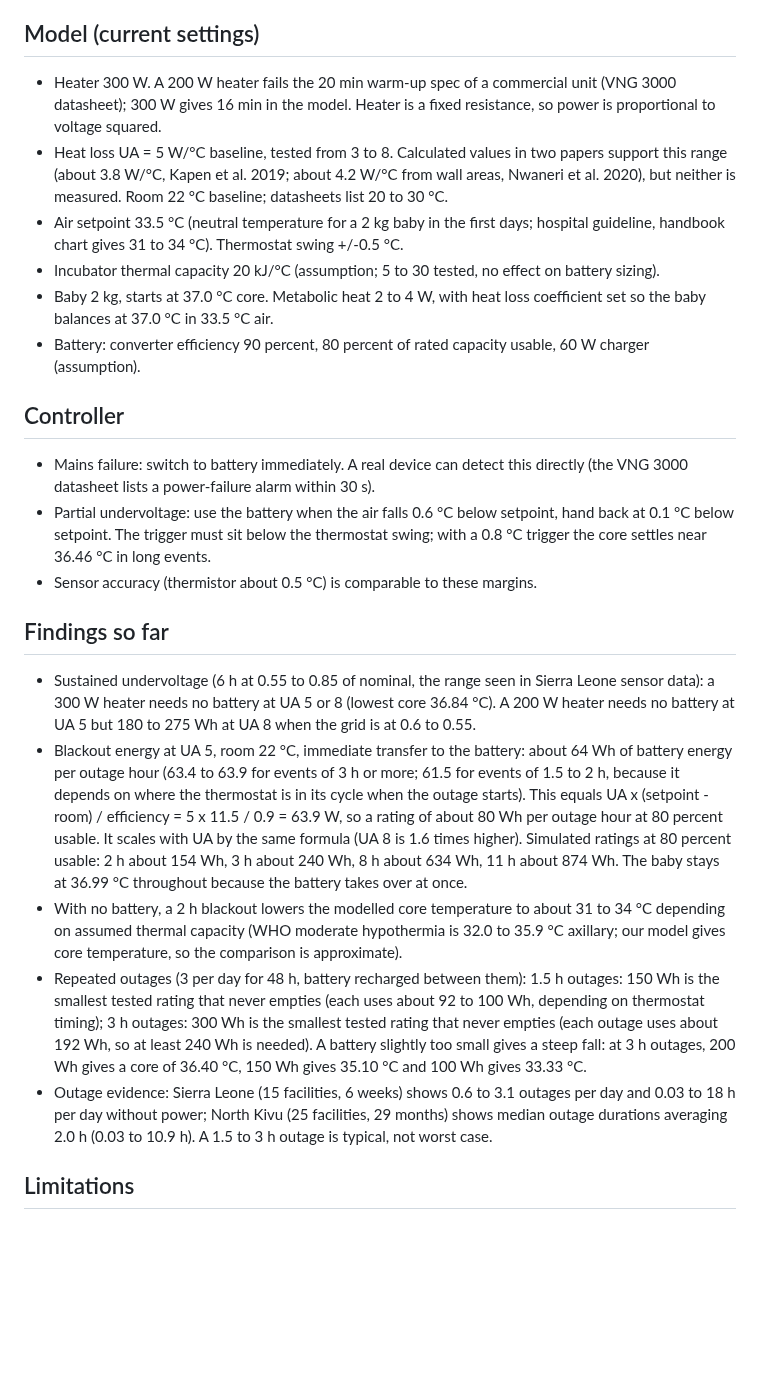
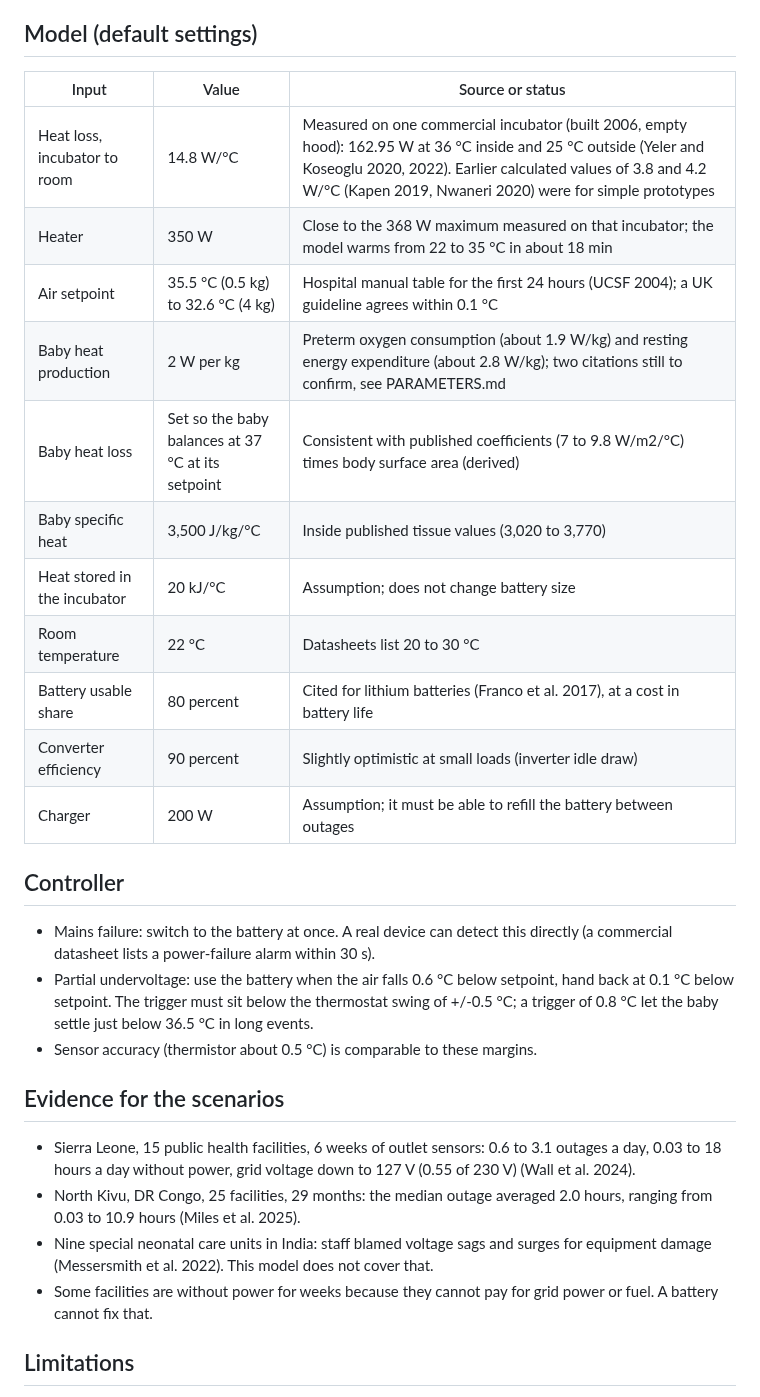
Before and after one commit to Alusine-bah/incubator-power-resilience, a Markdown page: README.md, the part around one of its changes. Rendered like a GitHub page; blank space fills up the shorter version.

```diff
--- a/README.md
+++ b/README.md
@@ -36,24 +33,30 @@ Early stage. Several parameters are assumptions (see PARAMETERS.md for the sourc
 - Start the interactive dashboard: python -m streamlit run app.py
 - Regenerate the example figure: python make_figure.py
 
-## Model (current settings)
-- Heater 300 W. A 200 W heater fails the 20 min warm-up spec of a commercial unit (VNG 3000 datasheet); 300 W gives 16 min in the model. Heater is a fixed resistance, so power is proportional to voltage squared.
-- Heat loss UA = 5 W/°C baseline, tested from 3 to 8. Calculated values in two papers support this range (about 3.8 W/°C, Kapen et al. 2019; about 4.2 W/°C from wall areas, Nwaneri et al. 2020), but neither is measured. Room 22 °C baseline; datasheets list 20 to 30 °C.
-- Air setpoint 33.5 °C (neutral temperature for a 2 kg baby in the first days; hospital guideline, handbook chart gives 31 to 34 °C). Thermostat swing +/-0.5 °C.
-- Incubator thermal capacity 20 kJ/°C (assumption; 5 to 30 tested, no effect on battery sizing).
-- Baby 2 kg, starts at 37.0 °C core. Metabolic heat 2 to 4 W, with heat loss coefficient set so the baby balances at 37.0 °C in 33.5 °C air.
-- Battery: converter efficiency 90 percent, 80 percent of rated capacity usable, 60 W charger (assumption).
+## Model (default settings)
+| Input | Value | Source or status |
+|---|---|---|
+| Heat loss, incubator to room | 14.8 W/°C | Measured on one commercial incubator (built 2006, empty hood): 162.95 W at 36 °C inside and 25 °C outside (Yeler and Koseoglu 2020, 2022). Earlier calculated values of 3.8 and 4.2 W/°C (Kapen 2019, Nwaneri 2020) were for simple prototypes |
+| Heater | 350 W | Close to the 368 W maximum measured on that incubator; the model warms from 22 to 35 °C in about 18 min |
+| Air setpoint | 35.5 °C (0.5 kg) to 32.6 °C (4 kg) | Hospital manual table for the first 24 hours (UCSF 2004); a UK guideline agrees within 0.1 °C |
+| Baby heat production | 2 W per kg | Preterm oxygen consumption (about 1.9 W/kg) and resting energy expenditure (about 2.8 W/kg); two citations still to confirm, see PARAMETERS.md |
+| Baby heat loss | Set so the baby balances at 37 °C at its setpoint | Consistent with published coefficients (7 to 9.8 W/m2/°C) times body surface area (derived) |
+| Baby specific heat | 3,500 J/kg/°C | Inside published tissue values (3,020 to 3,770) |
+| Heat stored in the incubator | 20 kJ/°C | Assumption; does not change battery size |
+| Room temperature | 22 °C | Datasheets list 20 to 30 °C |
+| Battery usable share | 80 percent | Cited for lithium batteries (Franco et al. 2017), at a cost in battery life |
+| Converter efficiency | 90 percent | Slightly optimistic at small loads (inverter idle draw) |
+| Charger | 200 W | Assumption; it must be able to refill the battery between outages |
 
 ## Controller
-- Mains failure: switch to battery immediately. A real device can detect this directly (the VNG 3000 datasheet lists a power-failure alarm within 30 s).
-- Partial undervoltage: use the battery when the air falls 0.6 °C below setpoint, hand back at 0.1 °C below setpoint. The trigger must sit below the thermostat swing; with a 0.8 °C trigger the core settles near 36.46 °C in long events.
+- Mains failure: switch to the battery at once. A real device can detect this directly (a commercial datasheet lists a power-failure alarm within 30 s).
+- Partial undervoltage: use the battery when the air falls 0.6 °C below setpoint, hand back at 0.1 °C below setpoint. The trigger must sit below the thermostat swing of +/-0.5 °C; a trigger of 0.8 °C let the baby settle just below 36.5 °C in long events.
 - Sensor accuracy (thermistor about 0.5 °C) is comparable to these margins.
 
-## Findings so far
-- Sustained undervoltage (6 h at 0.55 to 0.85 of nominal, the range seen in Sierra Leone sensor data): a 300 W heater needs no battery at UA 5 or 8 (lowest core 36.84 °C). A 200 W heater needs no battery at UA 5 but 180 to 275 Wh at UA 8 when the grid is at 0.6 to 0.55.
-- Blackout energy at UA 5, room 22 °C, immediate transfer to the battery: about 64 Wh of battery energy per outage hour (63.4 to 63.9 for events of 3 h or more; 61.5 for events of 1.5 to 2 h, because it depends on where the thermostat is in its cycle when the outage starts). This equals UA x (setpoint - room) / efficiency = 5 x 11.5 / 0.9 = 63.9 W, so a rating of about 80 Wh per outage hour at 80 percent usable. It scales with UA by the same formula (UA 8 is 1.6 times higher). Simulated ratings at 80 percent usable: 2 h about 154 Wh, 3 h about 240 Wh, 8 h about 634 Wh, 11 h about 874 Wh. The baby stays at 36.99 °C throughout because the battery takes over at once.
-- With no battery, a 2 h blackout lowers the modelled core temperature to about 31 to 34 °C depending on assumed thermal capacity (WHO moderate hypothermia is 32.0 to 35.9 °C axillary; our model gives core temperature, so the comparison is approximate).
-- Repeated outages (3 per day for 48 h, battery recharged between them): 1.5 h outages: 150 Wh is the smallest tested rating that never empties (each uses about 92 to 100 Wh, depending on thermostat timing); 3 h outages: 300 Wh is the smallest tested rating that never empties (each outage uses about 192 Wh, so at least 240 Wh is needed). A battery slightly too small gives a steep fall: at 3 h outages, 200 Wh gives a core of 36.40 °C, 150 Wh gives 35.10 °C and 100 Wh gives 33.33 °C.
-- Outage evidence: Sierra Leone (15 facilities, 6 weeks) shows 0.6 to 3.1 outages per day and 0.03 to 18 h per day without power; North Kivu (25 facilities, 29 months) shows median outage durations averaging 2.0 h (0.03 to 10.9 h). A 1.5 to 3 h outage is typical, not worst case.
+## Evidence for the scenarios
+- Sierra Leone, 15 public health facilities, 6 weeks of outlet sensors: 0.6 to 3.1 outages a day, 0.03 to 18 hours a day without power, grid voltage down to 127 V (0.55 of 230 V) (Wall et al. 2024).
+- North Kivu, DR Congo, 25 facilities, 29 months: the median outage averaged 2.0 hours, ranging from 0.03 to 10.9 hours (Miles et al. 2025).
+- Nine special neonatal care units in India: staff blamed voltage sags and surges for equipment damage (Messersmith et al. 2022). This model does not cover that.
+- Some facilities are without power for weeks because they cannot pay for grid power or fuel. A battery cannot fix that.
 
 ## Limitations
```
Also changed, not shown: other parts of README.md (+28 -30 lines), PARAMETERS.md (+5 -0 lines), docs/blackout_example.png, 2 other files.
